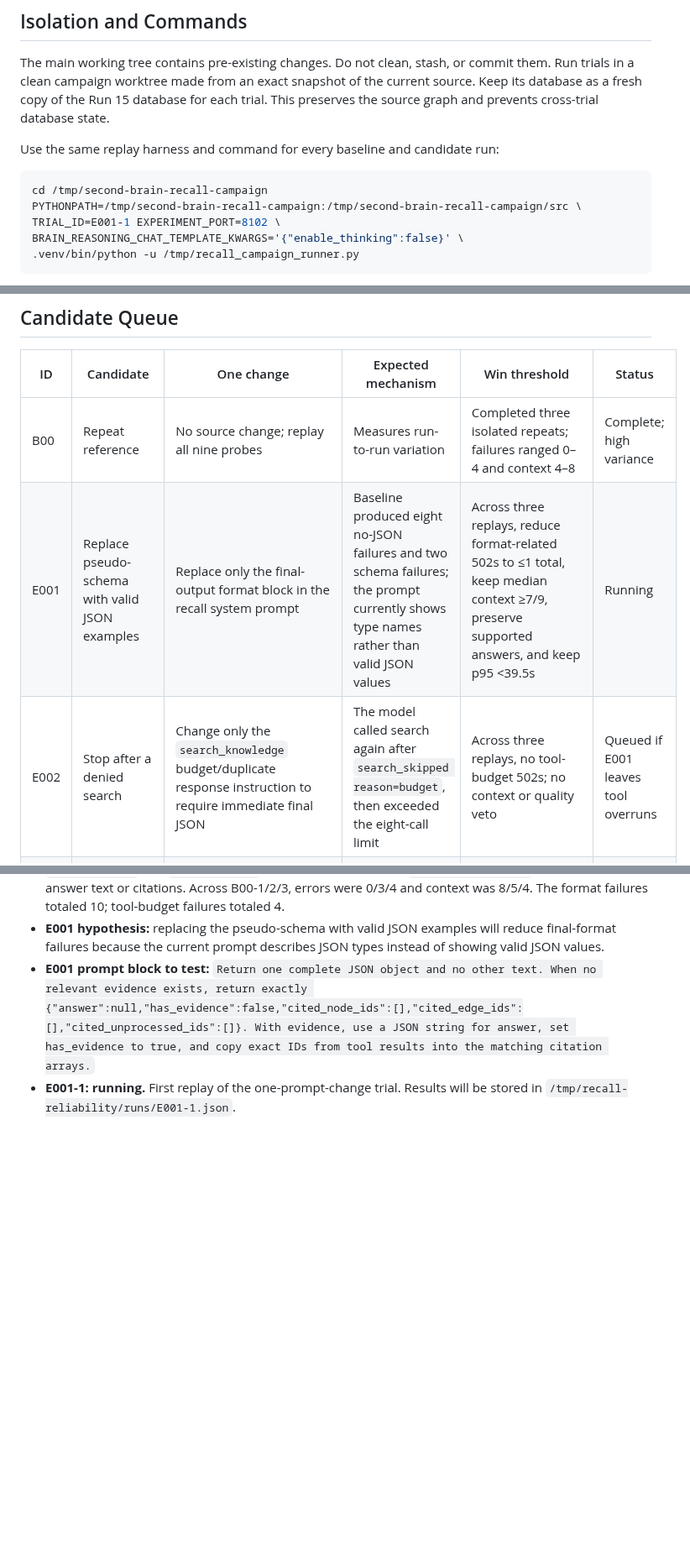
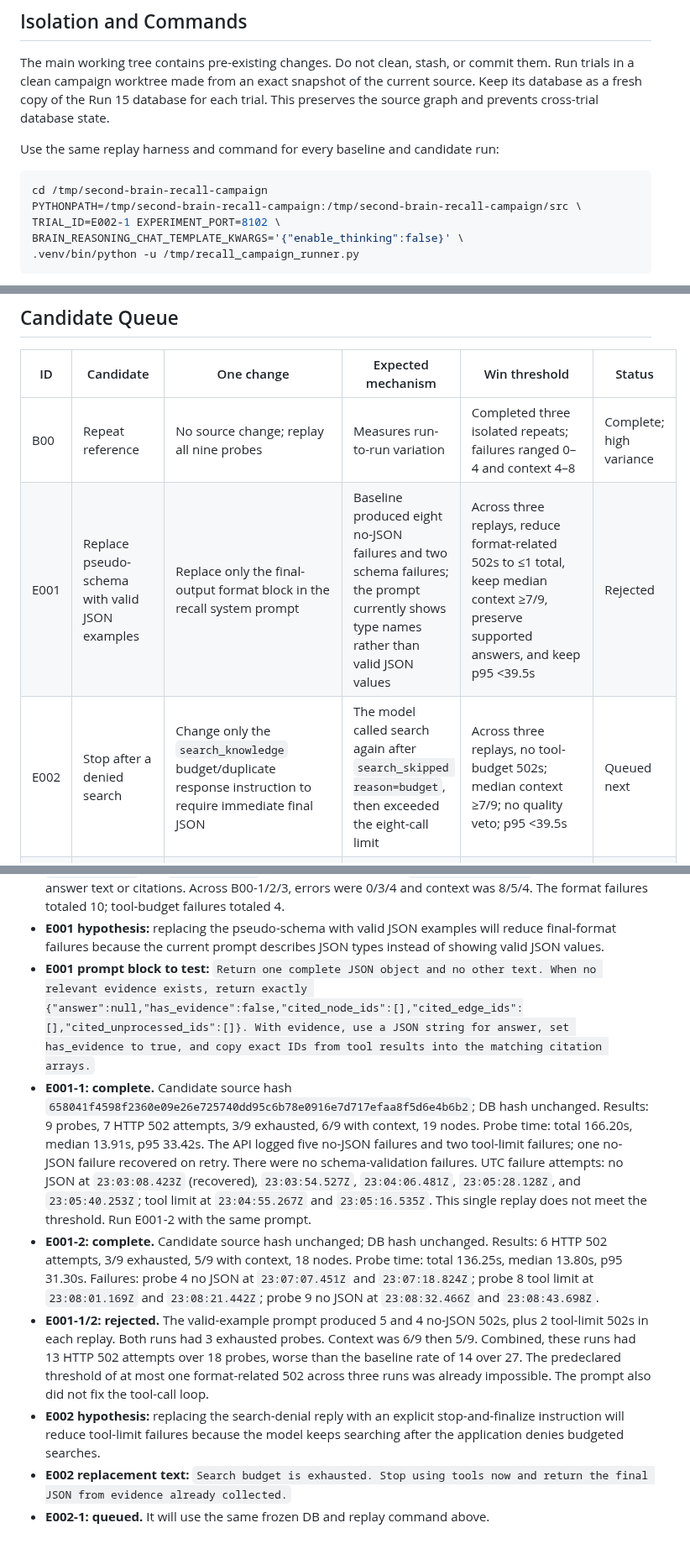
Before and after one commit to alennartz/second-brain, a Markdown page: experiments/RECALL_RELIABILITY.md, 3 parts joined by grey strips. Shown at 84% size. Rendered like a GitHub page; blank space fills up the shorter version.

Commit message:
docs: record rejected recall format prompt

````diff
--- a/experiments/RECALL_RELIABILITY.md
+++ b/experiments/RECALL_RELIABILITY.md
@@ -62,7 +62,7 @@ Use the same replay harness and command for every baseline and candidate run:
 ```bash
 cd /tmp/second-brain-recall-campaign
 PYTHONPATH=/tmp/second-brain-recall-campaign:/tmp/second-brain-recall-campaign/src \
-TRIAL_ID=E001-1 EXPERIMENT_PORT=8102 \
+TRIAL_ID=E002-1 EXPERIMENT_PORT=8102 \
 BRAIN_REASONING_CHAT_TEMPLATE_KWARGS='{"enable_thinking":false}' \
 .venv/bin/python -u /tmp/recall_campaign_runner.py
 ```
@@ -74,8 +74,8 @@ The runner writes each trial result and both logs under `/tmp/recall-reliability
 | ID | Candidate | One change | Expected mechanism | Win threshold | Status |
 |---|---|---|---|---|---|
 | B00 | Repeat reference | No source change; replay all nine probes | Measures run-to-run variation | Completed three isolated repeats; failures ranged 0–4 and context 4–8 | Complete; high variance |
-| E001 | Replace pseudo-schema with valid JSON examples | Replace only the final-output format block in the recall system prompt | Baseline produced eight no-JSON failures and two schema failures; the prompt currently shows type names rather than valid JSON values | Across three replays, reduce format-related 502s to ≤1 total, keep median context ≥7/9, preserve supported answers, and keep p95 <39.5s | Running |
-| E002 | Stop after a denied search | Change only the `search_knowledge` budget/duplicate response instruction to require immediate final JSON | The model called search again after `search_skipped reason=budget`, then exceeded the eight-call limit | Across three replays, no tool-budget 502s; no context or quality veto | Queued if E001 leaves tool overruns |
+| E001 | Replace pseudo-schema with valid JSON examples | Replace only the final-output format block in the recall system prompt | Baseline produced eight no-JSON failures and two schema failures; the prompt currently shows type names rather than valid JSON values | Across three replays, reduce format-related 502s to ≤1 total, keep median context ≥7/9, preserve supported answers, and keep p95 <39.5s | Rejected |
+| E002 | Stop after a denied search | Change only the `search_knowledge` budget/duplicate response instruction to require immediate final JSON | The model called search again after `search_skipped reason=budget`, then exceeded the eight-call limit | Across three replays, no tool-budget 502s; median context ≥7/9; no quality veto; p95 <39.5s | Queued next |
 | E003 | Normalize no-evidence output | For `has_evidence=false`, discard model answer text and citations instead of rejecting the whole output | One probe produced valid JSON that failed the no-evidence consistency validator | Remove that schema 502 without returning model claims or context; no other failure increase | Queued if E001 leaves this mismatch |
 | E004 | Raise total tool-call cap | `RECALL_TOOL_CALL_LIMIT`: 8 → 9 | A ninth call exceeded the current limit, but it followed repeated denied searches | Test only if E002 does not stop the denied-call loop; no extra tool-budget failures or quality loss | Deferred |
 | E005 | Application-level output repair | One bounded retry after malformed final text | `TextOutput` parser failure becomes HTTP 502 without an output retry | Defer until prompt-only trials finish; requires a separate design for reusing evidence safely | Deferred |
@@ -92,4 +92,9 @@ The runner writes each trial result and both logs under `/tmp/recall-reliability
 - **B00-3: complete.** Source hash and DB hash unchanged. Score: 9 attempts, 8 HTTP 502 responses, 4/9 exhausted, 4/9 with context, 8 nodes. Probe time: total 119.78s, median 12.93s, p95 29.69s. Failures: probe 1 no JSON at `22:57:03.812Z` and `22:57:15.059Z`; probe 2 tool limit at `22:57:16.647Z` and `22:57:36.576Z`; probe 7 no JSON at `22:58:19.736Z` and `22:58:31.055Z`; probe 9 schema mismatch at `22:58:39.695Z` and `22:58:56.482Z`. The final mismatch was `has_evidence=false` with non-null answer text or citations. Across B00-1/2/3, errors were 0/3/4 and context was 8/5/4. The format failures totaled 10; tool-budget failures totaled 4.
 - **E001 hypothesis:** replacing the pseudo-schema with valid JSON examples will reduce final-format failures because the current prompt describes JSON types instead of showing valid JSON values.
 - **E001 prompt block to test:** `Return one complete JSON object and no other text. When no relevant evidence exists, return exactly {"answer":null,"has_evidence":false,"cited_node_ids":[],"cited_edge_ids":[],"cited_unprocessed_ids":[]}. With evidence, use a JSON string for answer, set has_evidence to true, and copy exact IDs from tool results into the matching citation arrays.`
-- **E001-1: running.** First replay of the one-prompt-change trial. Results will be stored in `/tmp/recall-reliability/runs/E001-1.json`.
+- **E001-1: complete.** Candidate source hash `658041f4598f2360e09e26e725740dd95c6b78e0916e7d717efaa8f5d6e4b6b2`; DB hash unchanged. Results: 9 probes, 7 HTTP 502 attempts, 3/9 exhausted, 6/9 with context, 19 nodes. Probe time: total 166.20s, median 13.91s, p95 33.42s. The API logged five no-JSON failures and two tool-limit failures; one no-JSON failure recovered on retry. There were no schema-validation failures. UTC failure attempts: no JSON at `23:03:08.423Z` (recovered), `23:03:54.527Z`, `23:04:06.481Z`, `23:05:28.128Z`, and `23:05:40.253Z`; tool limit at `23:04:55.267Z` and `23:05:16.535Z`. This single replay does not meet the threshold. Run E001-2 with the same prompt.
+- **E001-2: complete.** Candidate source hash unchanged; DB hash unchanged. Results: 6 HTTP 502 attempts, 3/9 exhausted, 5/9 with context, 18 nodes. Probe time: total 136.25s, median 13.80s, p95 31.30s. Failures: probe 4 no JSON at `23:07:07.451Z` and `23:07:18.824Z`; probe 8 tool limit at `23:08:01.169Z` and `23:08:21.442Z`; probe 9 no JSON at `23:08:32.466Z` and `23:08:43.698Z`.
+- **E001-1/2: rejected.** The valid-example prompt produced 5 and 4 no-JSON 502s, plus 2 tool-limit 502s in each replay. Both runs had 3 exhausted probes. Context was 6/9 then 5/9. Combined, these runs had 13 HTTP 502 attempts over 18 probes, worse than the baseline rate of 14 over 27. The predeclared threshold of at most one format-related 502 across three runs was already impossible. The prompt also did not fix the tool-call loop.
+- **E002 hypothesis:** replacing the search-denial reply with an explicit stop-and-finalize instruction will reduce tool-limit failures because the model keeps searching after the application denies budgeted searches.
+- **E002 replacement text:** `Search budget is exhausted. Stop using tools now and return the final JSON from evidence already collected.`
+- **E002-1: queued.** It will use the same frozen DB and replay command above.
````
